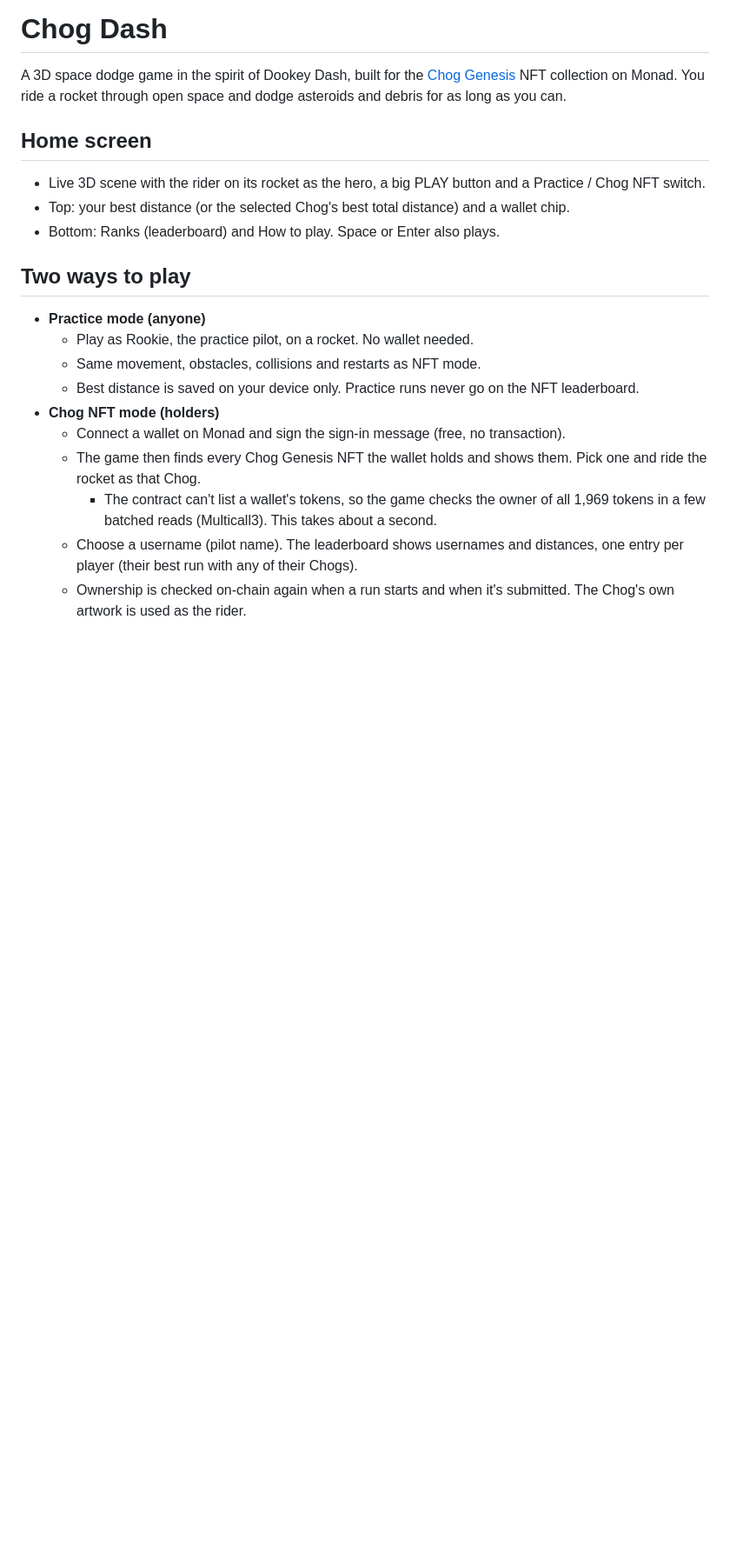
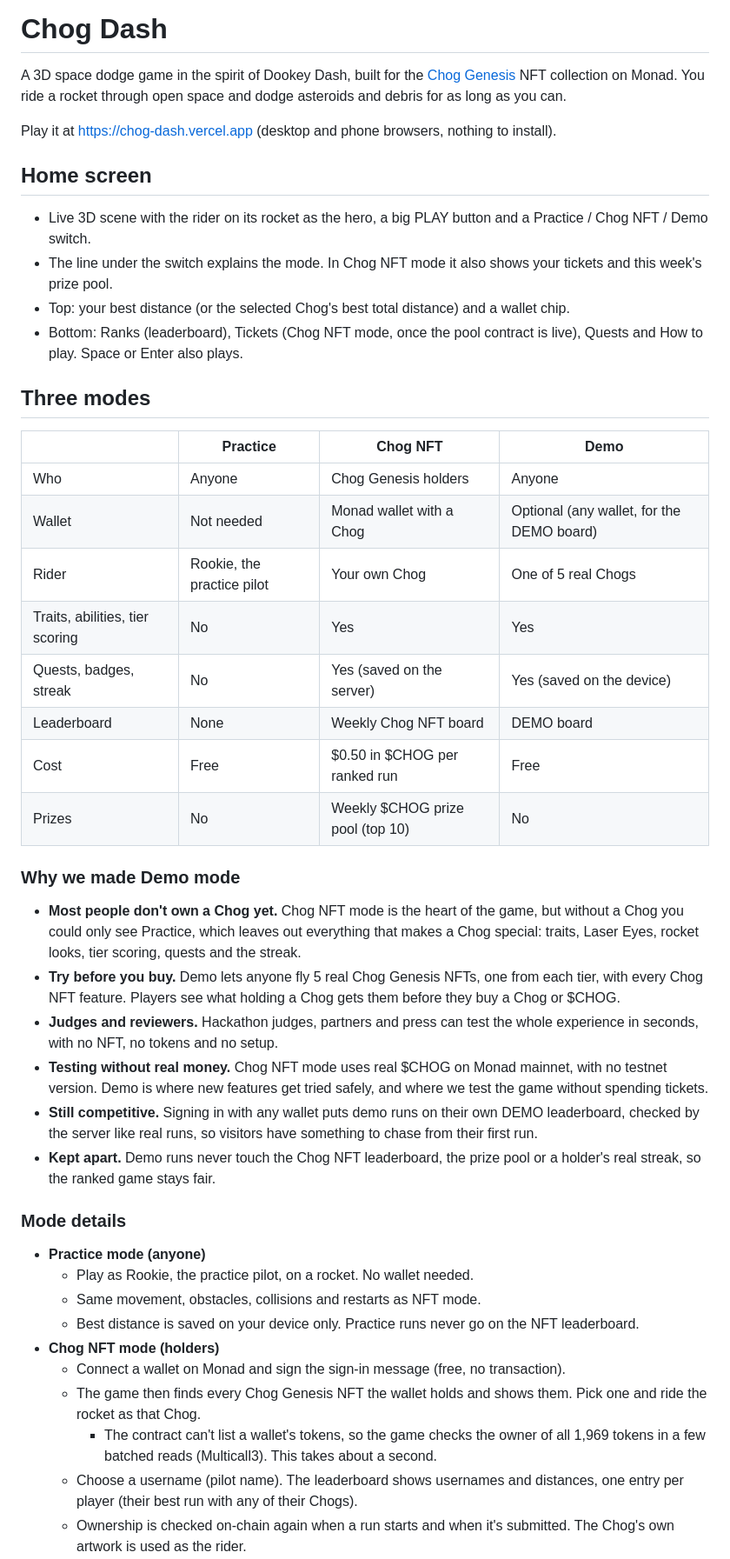
Before and after one commit to Ultraviolet01/Chog-Dash, a Markdown page: README.md, the part around one of its changes. Shown at 87% size. Rendered like a GitHub page; blank space fills up the shorter version.

Commit message:
README: three modes, why Demo mode exists, roadmap
- Live link at the top; home screen section updated
- Table comparing Practice, Chog NFT and Demo
- Why we made Demo mode: a full replica of Chog NFT mode so anyone,
  judges included, can play every feature without a Chog or tokens
- Roadmap: now, next, later

Claude-Session: https://claude.ai/code/session_01MWh5p1G1e7tjKPT6sKp6Wu

```diff
--- a/README.md
+++ b/README.md
@@ -2,13 +2,38 @@
 
 A 3D space dodge game in the spirit of Dookey Dash, built for the [Chog Genesis](https://opensea.io/collection/chog-genesis) NFT collection on Monad. You ride a rocket through open space and dodge asteroids and debris for as long as you can.
 
+Play it at https://chog-dash.vercel.app (desktop and phone browsers, nothing to install).
+
 ## Home screen
 
-- Live 3D scene with the rider on its rocket as the hero, a big PLAY button and a Practice / Chog NFT switch.
+- Live 3D scene with the rider on its rocket as the hero, a big PLAY button and a Practice / Chog NFT / Demo switch.
+- The line under the switch explains the mode. In Chog NFT mode it also shows your tickets and this week's prize pool.
 - Top: your best distance (or the selected Chog's best total distance) and a wallet chip.
-- Bottom: Ranks (leaderboard) and How to play. Space or Enter also plays.
+- Bottom: Ranks (leaderboard), Tickets (Chog NFT mode, once the pool contract is live), Quests and How to play. Space or Enter also plays.
 
-## Two ways to play
+## Three modes
+
+| | Practice | Chog NFT | Demo |
+|---|---|---|---|
+| Who | Anyone | Chog Genesis holders | Anyone |
+| Wallet | Not needed | Monad wallet with a Chog | Optional (any wallet, for the DEMO board) |
+| Rider | Rookie, the practice pilot | Your own Chog | One of 5 real Chogs |
+| Traits, abilities, tier scoring | No | Yes | Yes |
+| Quests, badges, streak | No | Yes (saved on the server) | Yes (saved on the device) |
+| Leaderboard | None | Weekly Chog NFT board | DEMO board |
+| Cost | Free | $0.50 in $CHOG per ranked run | Free |
+| Prizes | No | Weekly $CHOG prize pool (top 10) | No |
+
+### Why we made Demo mode
+
+- **Most people don't own a Chog yet.** Chog NFT mode is the heart of the game, but without a Chog you could only see Practice, which leaves out everything that makes a Chog special: traits, Laser Eyes, rocket looks, tier scoring, quests and the streak.
+- **Try before you buy.** Demo lets anyone fly 5 real Chog Genesis NFTs, one from each tier, with every Chog NFT feature. Players see what holding a Chog gets them before they buy a Chog or $CHOG.
+- **Judges and reviewers.** Hackathon judges, partners and press can test the whole experience in seconds, with no NFT, no tokens and no setup.
+- **Testing without real money.** Chog NFT mode uses real $CHOG on Monad mainnet, with no testnet version. Demo is where new features get tried safely, and where we test the game without spending tickets.
+- **Still competitive.** Signing in with any wallet puts demo runs on their own DEMO leaderboard, checked by the server like real runs, so visitors have something to chase from their first run.
+- **Kept apart.** Demo runs never touch the Chog NFT leaderboard, the prize pool or a holder's real streak, so the ranked game stays fair.
+
+### Mode details
 
 - **Practice mode (anyone)**
   - Play as Rookie, the practice pilot, on a rocket. No wallet needed.
```
Also changed, not shown: other parts of README.md (+17 -0 lines).
